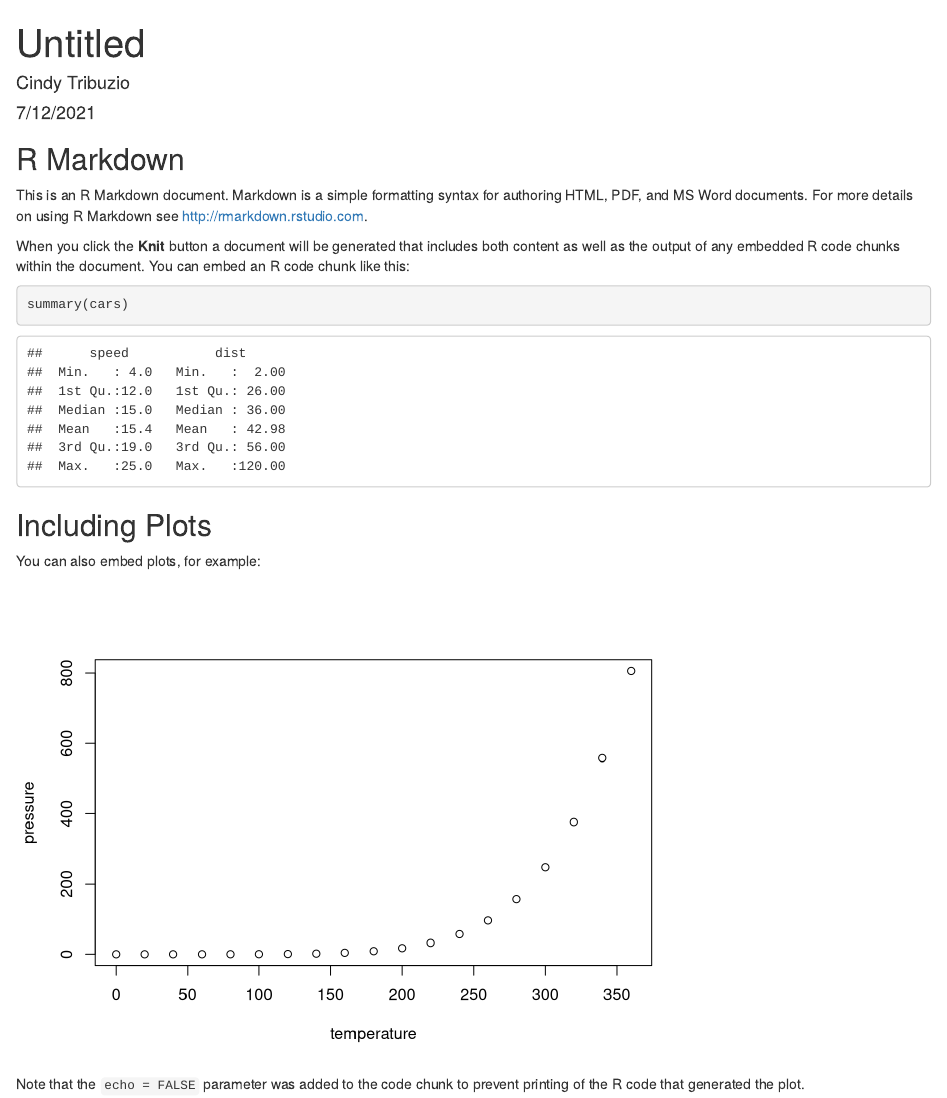
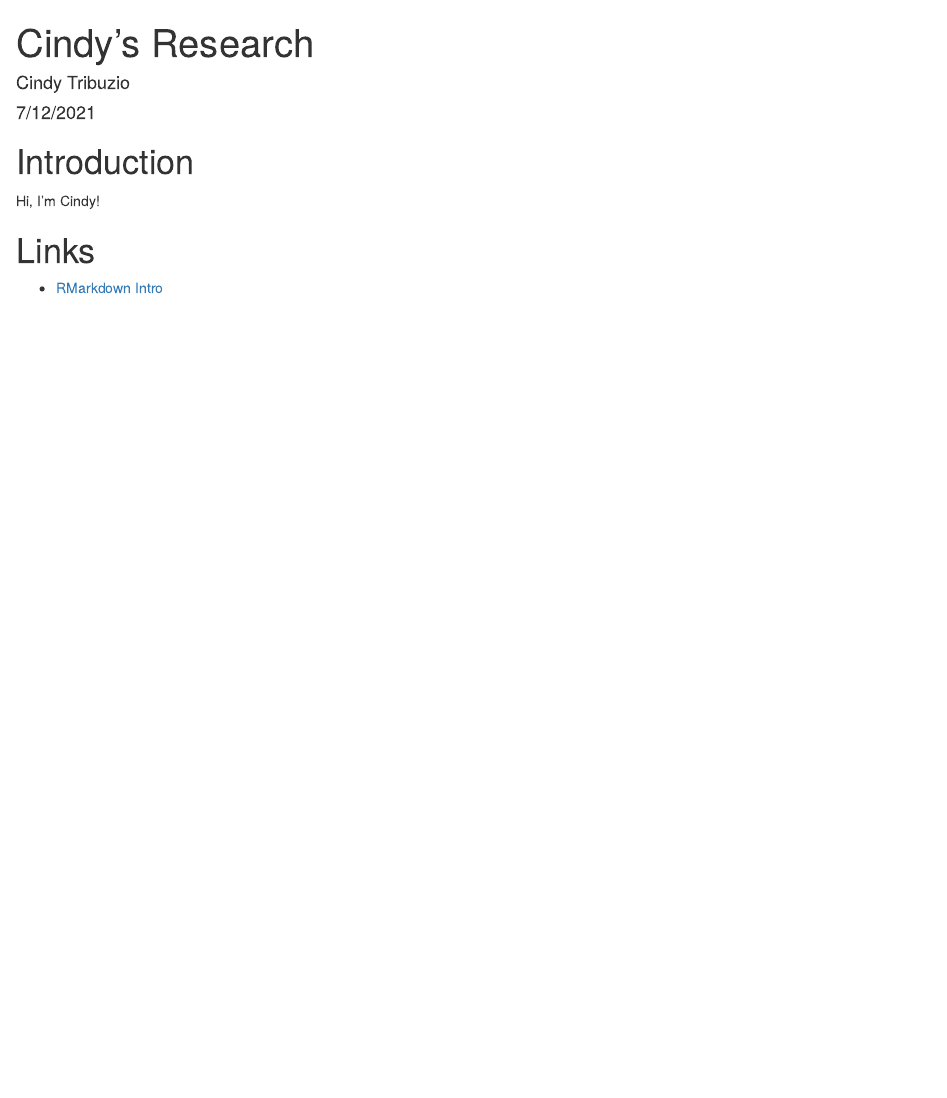
Before and after one commit to CindyTribuzio-NOAA/training_ctribuzio, an R Markdown document (index.Rmd): the page in a window 1100 px wide, from its top. Rendered offline with R 4.5, knitr and Pandoc, with nearby package versions.

Commit message:
Added information

````diff
--- a/index.Rmd
+++ b/index.Rmd
@@ -1,5 +1,5 @@
 ---
-title: "Untitled"
+title: "Cindy's Research"
 author: "Cindy Tribuzio"
 date: "7/12/2021"
 output: html_document
@@ -9,22 +9,9 @@ output: html_document
 knitr::opts_chunk$set(echo = TRUE)
 ```
 
-## R Markdown
+# Introduction
+Hi, I'm Cindy!
 
-This is an R Markdown document. Markdown is a simple formatting syntax for authoring HTML, PDF, and MS Word documents. For more details on using R Markdown see <http://rmarkdown.rstudio.com>.
+# Links
 
-When you click the **Knit** button a document will be generated that includes both content as well as the output of any embedded R code chunks within the document. You can embed an R code chunk like this:
-
-```{r cars}
-summary(cars)
-```
-
-## Including Plots
-
-You can also embed plots, for example:
-
-```{r pressure, echo=FALSE}
-plot(pressure)
-```
-
-Note that the `echo = FALSE` parameter was added to the code chunk to prevent printing of the R code that generated the plot.
+* [RMarkdown Intro](R/rmarkdown-intro.html)
````
Also changed, not shown: index.html.
